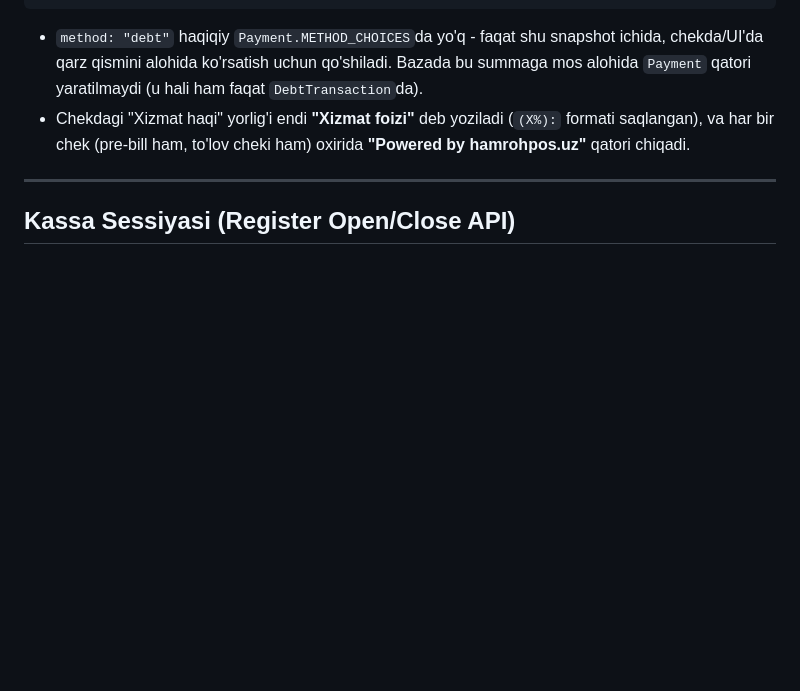
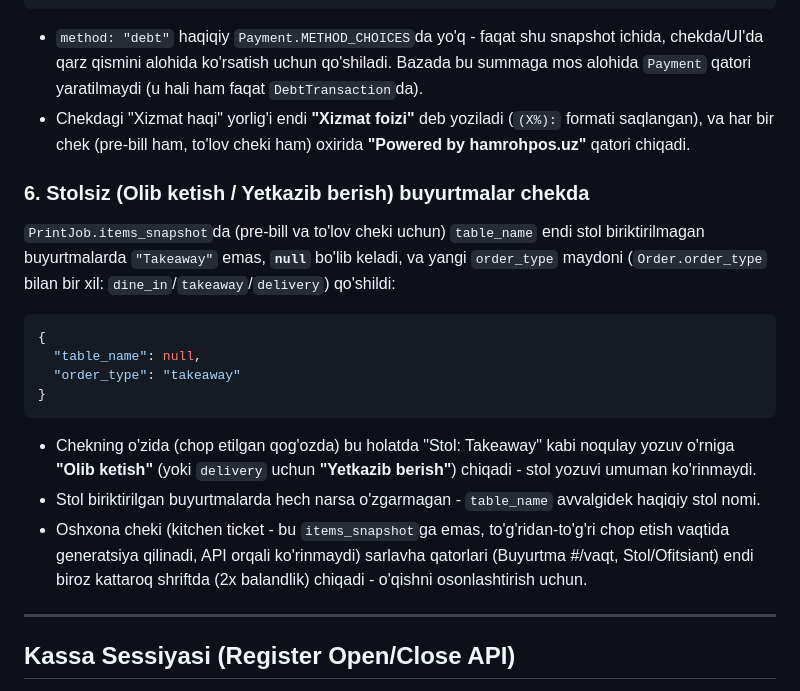
Before and after one commit to ismatovshaxriyor/pos_system, a Markdown page: README.md, the part around the change. Drawn GitHub-style; blank space fills up the shorter version.

Commit message:
docs: document null table_name/order_type for takeaway-delivery receipts
PrintJob.items_snapshot.table_name is now null (not "Takeaway") for
tableless orders, with a new order_type field alongside it. Also notes
the larger kitchen-ticket header font.

````diff
--- a/README.md
+++ b/README.md
@@ -137,6 +137,18 @@ Restoran sozlamalarida `telegram_bot_token` hamda `telegram_chat_id` o'rnatilgan
 - `method: "debt"` haqiqiy `Payment.METHOD_CHOICES`da yo'q - faqat shu snapshot ichida, chekda/UI'da qarz qismini alohida ko'rsatish uchun qo'shiladi. Bazada bu summaga mos alohida `Payment` qatori yaratilmaydi (u hali ham faqat `DebtTransaction`da).
 - Chekdagi "Xizmat haqi" yorlig'i endi **"Xizmat foizi"** deb yoziladi (`(X%):` formati saqlangan), va har bir chek (pre-bill ham, to'lov cheki ham) oxirida **"Powered by hamrohpos.uz"** qatori chiqadi.
 
+### 6. Stolsiz (Olib ketish / Yetkazib berish) buyurtmalar chekda
+`PrintJob.items_snapshot`da (pre-bill va to'lov cheki uchun) `table_name` endi stol biriktirilmagan buyurtmalarda `"Takeaway"` emas, **`null`** bo'lib keladi, va yangi `order_type` maydoni (`Order.order_type` bilan bir xil: `dine_in`/`takeaway`/`delivery`) qo'shildi:
+```json
+{
+  "table_name": null,
+  "order_type": "takeaway"
+}
+```
+- Chekning o'zida (chop etilgan qog'ozda) bu holatda "Stol: Takeaway" kabi noqulay yozuv o'rniga **"Olib ketish"** (yoki `delivery` uchun **"Yetkazib berish"**) chiqadi - stol yozuvi umuman ko'rinmaydi.
+- Stol biriktirilgan buyurtmalarda hech narsa o'zgarmagan - `table_name` avvalgidek haqiqiy stol nomi.
+- Oshxona cheki (kitchen ticket - bu `items_snapshot`ga emas, to'g'ridan-to'g'ri chop etish vaqtida generatsiya qilinadi, API orqali ko'rinmaydi) sarlavha qatorlari (Buyurtma #/vaqt, Stol/Ofitsiant) endi biroz kattaroq shriftda (2x balandlik) chiqadi - o'qishni osonlashtirish uchun.
+
 ---
 
 ## Kassa Sessiyasi (Register Open/Close API)
````
